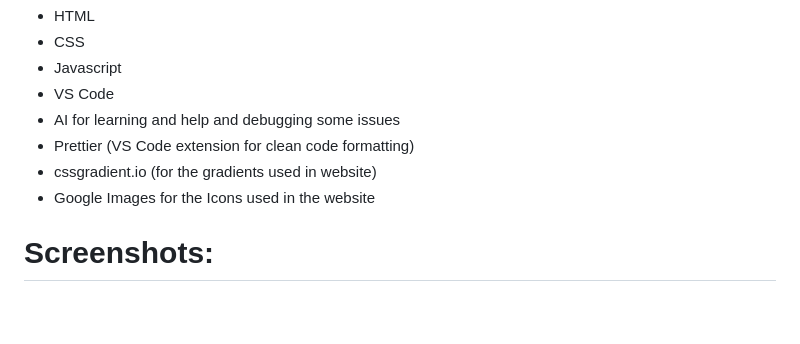
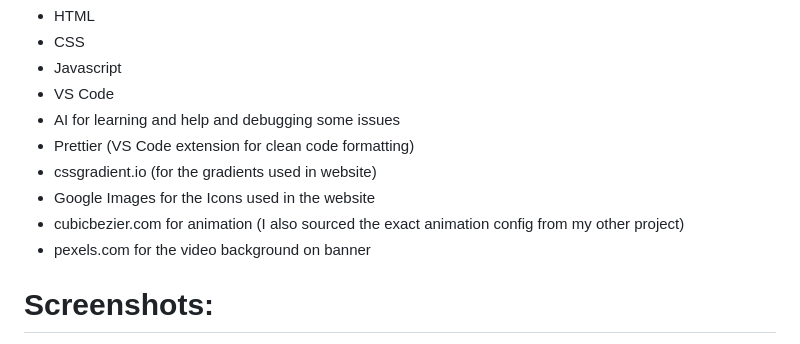
Before and after one commit to Sri-K1/Cybersecurity-Interactive-Info-website, a Markdown page: README.md, the part around one of its changes. Rendered like a GitHub page; blank space fills up the shorter version.

Commit message:
Updated tool usage and screenshot in readme

```diff
--- a/README.md
+++ b/README.md
@@ -35,6 +35,8 @@ My main reason for making a website based on cybersecurity is that I have a pass
 - Prettier (VS Code extension for clean code formatting)
 - cssgradient.io (for the gradients used in website)
 - Google Images for the Icons used in the website
+- cubicbezier.com for animation (I also sourced the exact animation config from my other project)
+- pexels.com for the video background on banner
 
 # Screenshots:
 <img width="1440" height="686" alt="Screenshot 2026-07-29 at 8 26 52 PM" src="https://github.com/user-attachments/assets/929c5a43-56fa-45c7-94f6-02ea22cd9fdb" />
```
Also changed, not shown: other parts of README.md (+1 -1 lines).
